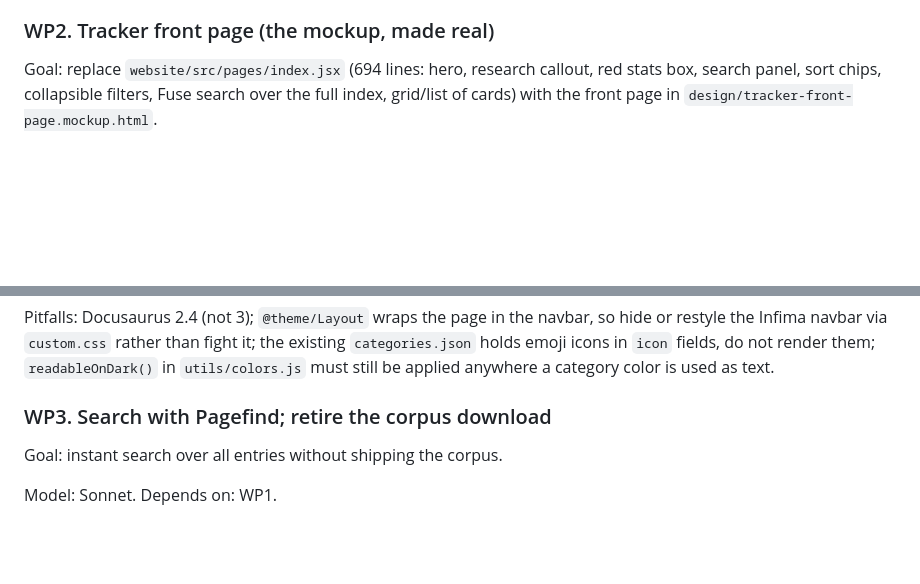
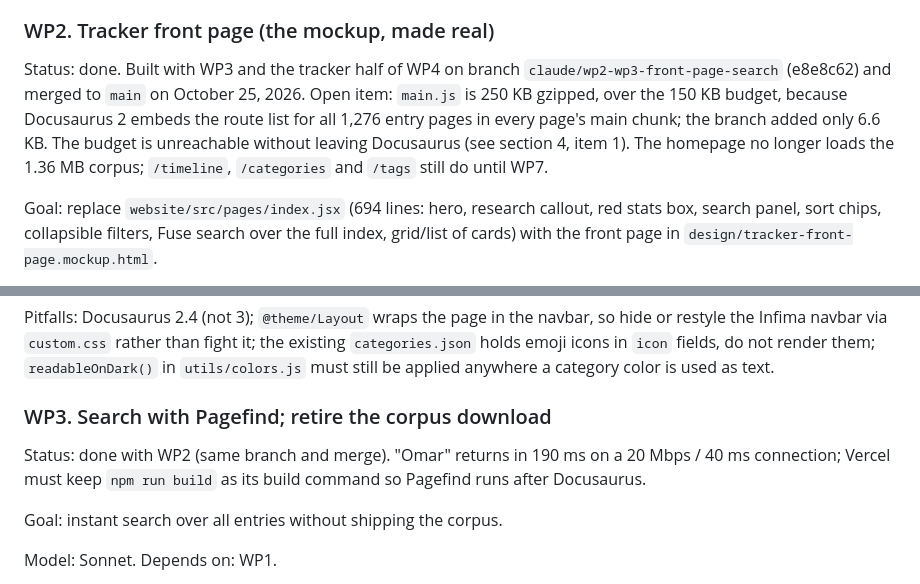
Before and after one commit to politiboop/tt-workspace, a Markdown page: UI-ROADMAP.md, 2 parts joined by grey strips. Rendered like a GitHub page; blank space fills up the shorter version.

Commit message:
UI-ROADMAP: WP2 and WP3 done and merged; note the main.js budget miss
Co-Authored-By: Claude Fable 5.1 <noreply@anthropic.com>

```diff
--- a/UI-ROADMAP.md
+++ b/UI-ROADMAP.md
@@ -109,6 +109,8 @@ Model: Sonnet. Depends on: nothing. Steps: in `controversial-trump`, `git fetch`
 
 ### WP2. Tracker front page (the mockup, made real)
 
+Status: done. Built with WP3 and the tracker half of WP4 on branch `claude/wp2-wp3-front-page-search` (e8e8c62) and merged to `main` on October 25, 2026. Open item: `main.js` is 250 KB gzipped, over the 150 KB budget, because Docusaurus 2 embeds the route list for all 1,276 entry pages in every page's main chunk; the branch added only 6.6 KB. The budget is unreachable without leaving Docusaurus (see section 4, item 1). The homepage no longer loads the 1.36 MB corpus; `/timeline`, `/categories` and `/tags` still do until WP7.
+
 Goal: replace `website/src/pages/index.jsx` (694 lines: hero, research callout, red stats box, search panel, sort chips, collapsible filters, Fuse search over the full index, grid/list of cards) with the front page in `design/tracker-front-page.mockup.html`.
 
 Model: Opus. Depends on: WP1 (entry URLs) and WP3 (search), which can be built in parallel on the same branch.
@@ -137,6 +139,8 @@ Done when: `npm run build` passes; the homepage loads no chunk over 150 KB compr
 Pitfalls: Docusaurus 2.4 (not 3); `@theme/Layout` wraps the page in the navbar, so hide or restyle the Infima navbar via `custom.css` rather than fight it; the existing `categories.json` holds emoji icons in `icon` fields, do not render them; `readableOnDark()` in `utils/colors.js` must still be applied anywhere a category color is used as text.
 
 ### WP3. Search with Pagefind; retire the corpus download
+
+Status: done with WP2 (same branch and merge). "Omar" returns in 190 ms on a 20 Mbps / 40 ms connection; Vercel must keep `npm run build` as its build command so Pagefind runs after Docusaurus.
 
 Goal: instant search over all entries without shipping the corpus.
 
```
